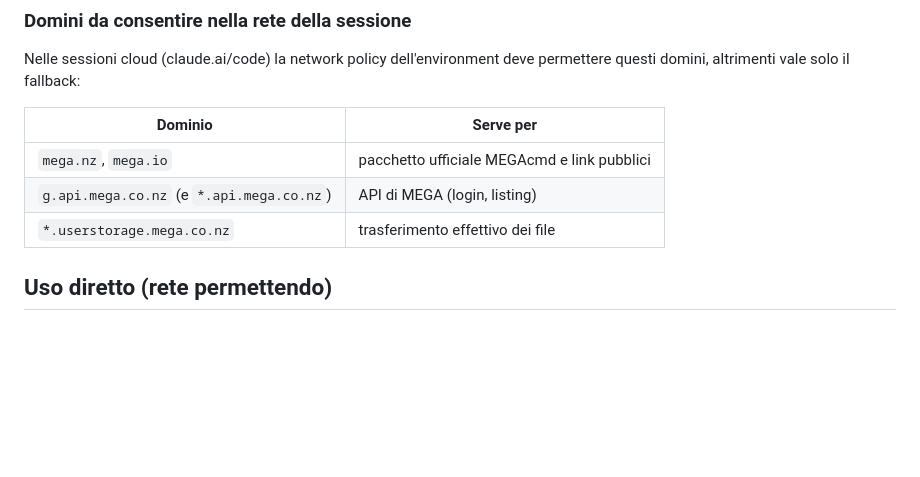
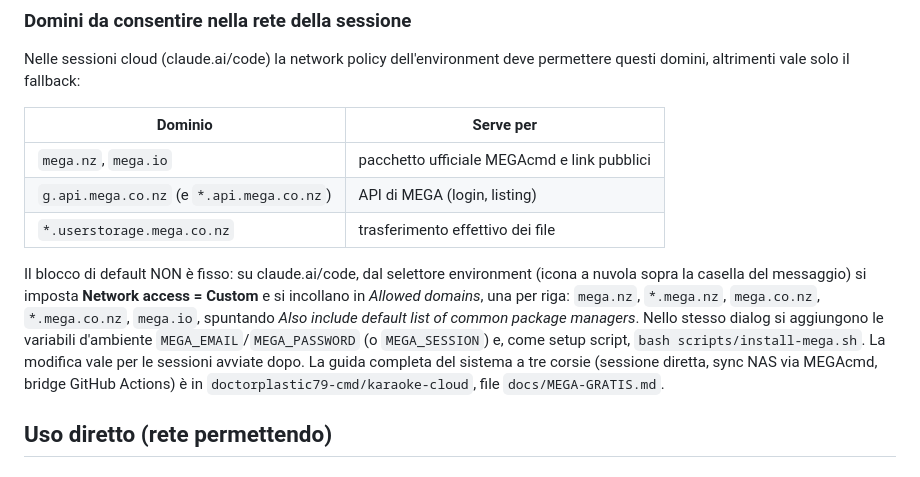
Before and after one commit to doctorplastic79-cmd/claude-skills, a Markdown page: skills/mega/SKILL.md, the part around the change. Rendered like a GitHub page; blank space fills up the shorter version.

Commit message:
Skill mega: documenta lo sblocco della network policy via environment Custom
Co-Authored-By: Claude Fable 5 <noreply@anthropic.com>
Claude-Session: https://claude.ai/code/session_014usjeAPphgJJ8JTxzcF6sB

```diff
--- a/skills/mega/SKILL.md
+++ b/skills/mega/SKILL.md
@@ -50,6 +50,17 @@ permettere questi domini, altrimenti vale solo il fallback:
 | `mega.nz`, `mega.io` | pacchetto ufficiale MEGAcmd e link pubblici |
 | `g.api.mega.co.nz` (e `*.api.mega.co.nz`) | API di MEGA (login, listing) |
 | `*.userstorage.mega.co.nz` | trasferimento effettivo dei file |
+
+Il blocco di default NON è fisso: su claude.ai/code, dal selettore environment
+(icona a nuvola sopra la casella del messaggio) si imposta **Network access =
+Custom** e si incollano in *Allowed domains*, una per riga: `mega.nz`,
+`*.mega.nz`, `mega.co.nz`, `*.mega.co.nz`, `mega.io`, spuntando *Also include
+default list of common package managers*. Nello stesso dialog si aggiungono le
+variabili d'ambiente `MEGA_EMAIL`/`MEGA_PASSWORD` (o `MEGA_SESSION`) e, come
+setup script, `bash scripts/install-mega.sh`. La modifica vale per le sessioni
+avviate dopo. La guida completa del sistema a tre corsie (sessione diretta,
+sync NAS via MEGAcmd, bridge GitHub Actions) è in
+`doctorplastic79-cmd/karaoke-cloud`, file `docs/MEGA-GRATIS.md`.
 
 ## Uso diretto (rete permettendo)
 
```
